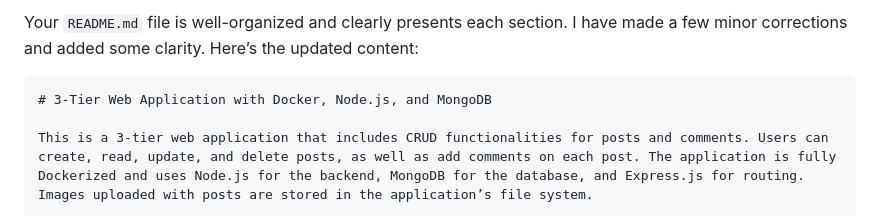
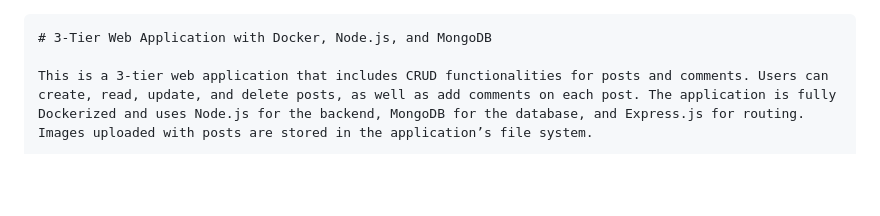
Before and after one commit to KhuramMurad/project-repo-3-tier-webapp, a Markdown page: README.md, the part around the change. Drawn GitHub-style; blank space fills up the shorter version.

````diff
--- a/README.md
+++ b/README.md
@@ -1,5 +1,3 @@
-Your `README.md` file is well-organized and clearly presents each section. I have made a few minor corrections and added some clarity. Here’s the updated content:
-
 ```markdown
 # 3-Tier Web Application with Docker, Node.js, and MongoDB
 
````
